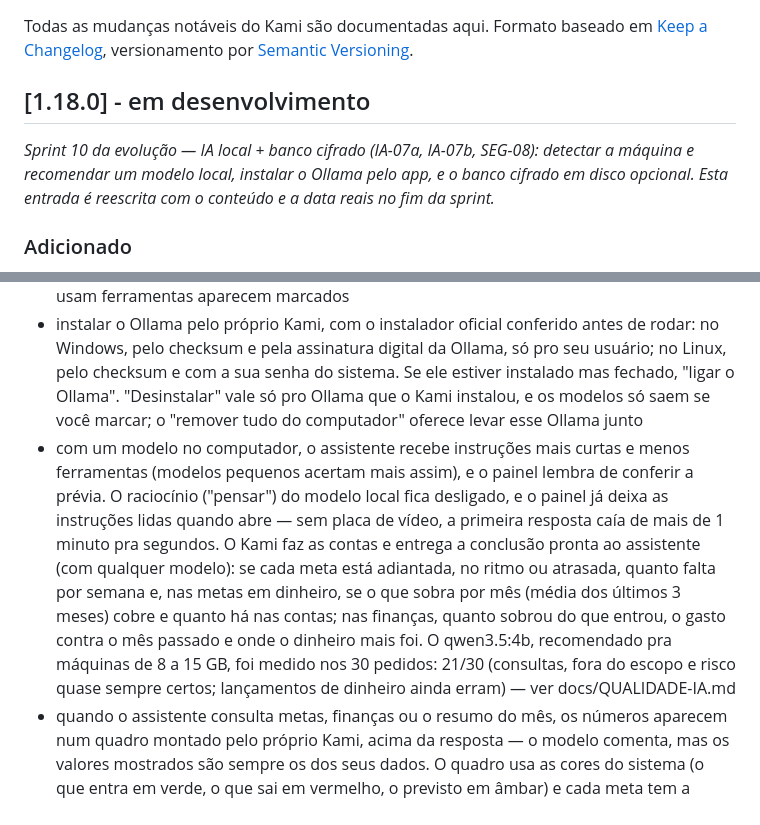
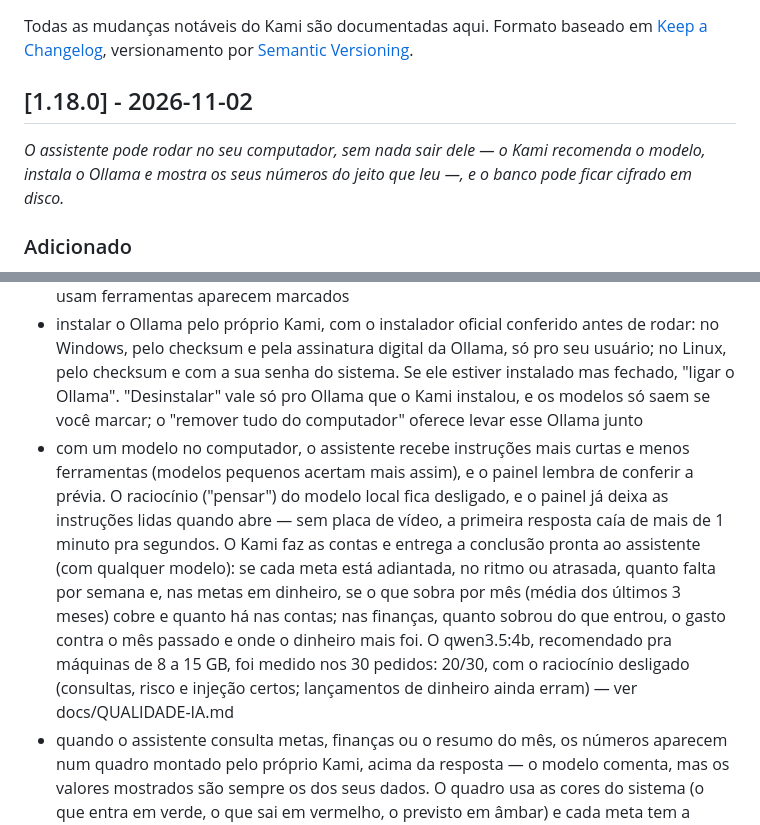
Before and after one commit to emanuel-frs/KAMI, a Markdown page: CHANGELOG.md, 2 parts joined by grey strips. Rendered like a GitHub page.

Commit message:
docs(release): CHANGELOG da 1.18.0 com a data
Co-Authored-By: Claude Opus 5.5 <noreply@anthropic.com>

```diff
--- a/CHANGELOG.md
+++ b/CHANGELOG.md
@@ -4,14 +4,14 @@ Todas as mudanças notáveis do Kami são documentadas aqui.
 Formato baseado em [Keep a Changelog](https://keepachangelog.com/pt-BR/1.1.0/),
 versionamento por [Semantic Versioning](https://semver.org/lang/pt-BR/).
 
-## [1.18.0] - em desenvolvimento
+## [1.18.0] - 2026-11-02
 
-_Sprint 10 da evolução — IA local + banco cifrado (IA-07a, IA-07b, SEG-08): detectar a máquina e recomendar um modelo local, instalar o Ollama pelo app, e o banco cifrado em disco opcional. Esta entrada é reescrita com o conteúdo e a data reais no fim da sprint._
+_O assistente pode rodar no seu computador, sem nada sair dele — o Kami recomenda o modelo, instala o Ollama e mostra os seus números do jeito que leu —, e o banco pode ficar cifrado em disco._
 
 ### Adicionado
 - IA no computador (configurações › assistente): o Kami mostra o que a máquina tem (memória, disco, sistema, processador e placa de vídeo) e recomenda um modelo que cabe nela, com quanto baixa, quanto ocupa e quanta memória usa. Com o Ollama aberto, dá para baixar o modelo com andamento (e cancelar), conectar com um clique em "usar" e remover; com o LM Studio aberto, dá para conectar os modelos dele. Modelos que não usam ferramentas aparecem marcados
 - instalar o Ollama pelo próprio Kami, com o instalador oficial conferido antes de rodar: no Windows, pelo checksum e pela assinatura digital da Ollama, só pro seu usuário; no Linux, pelo checksum e com a sua senha do sistema. Se ele estiver instalado mas fechado, "ligar o Ollama". "Desinstalar" vale só pro Ollama que o Kami instalou, e os modelos só saem se você marcar; o "remover tudo do computador" oferece levar esse Ollama junto
-- com um modelo no computador, o assistente recebe instruções mais curtas e menos ferramentas (modelos pequenos acertam mais assim), e o painel lembra de conferir a prévia. O raciocínio ("pensar") do modelo local fica desligado, e o painel já deixa as instruções lidas quando abre — sem placa de vídeo, a primeira resposta caía de mais de 1 minuto pra segundos. O Kami faz as contas e entrega a conclusão pronta ao assistente (com qualquer modelo): se cada meta está adiantada, no ritmo ou atrasada, quanto falta por semana e, nas metas em dinheiro, se o que sobra por mês (média dos últimos 3 meses) cobre e quanto há nas contas; nas finanças, quanto sobrou do que entrou, o gasto contra o mês passado e onde o dinheiro mais foi. O qwen3.5:4b, recomendado pra máquinas de 8 a 15 GB, foi medido nos 30 pedidos: 21/30 (consultas, fora do escopo e risco quase sempre certos; lançamentos de dinheiro ainda erram) — ver docs/QUALIDADE-IA.md
+- com um modelo no computador, o assistente recebe instruções mais curtas e menos ferramentas (modelos pequenos acertam mais assim), e o painel lembra de conferir a prévia. O raciocínio ("pensar") do modelo local fica desligado, e o painel já deixa as instruções lidas quando abre — sem placa de vídeo, a primeira resposta caía de mais de 1 minuto pra segundos. O Kami faz as contas e entrega a conclusão pronta ao assistente (com qualquer modelo): se cada meta está adiantada, no ritmo ou atrasada, quanto falta por semana e, nas metas em dinheiro, se o que sobra por mês (média dos últimos 3 meses) cobre e quanto há nas contas; nas finanças, quanto sobrou do que entrou, o gasto contra o mês passado e onde o dinheiro mais foi. O qwen3.5:4b, recomendado pra máquinas de 8 a 15 GB, foi medido nos 30 pedidos: 20/30, com o raciocínio desligado (consultas, risco e injeção certos; lançamentos de dinheiro ainda erram) — ver docs/QUALIDADE-IA.md
 - quando o assistente consulta metas, finanças ou o resumo do mês, os números aparecem num quadro montado pelo próprio Kami, acima da resposta — o modelo comenta, mas os valores mostrados são sempre os dos seus dados. O quadro usa as cores do sistema (o que entra em verde, o que sai em vermelho, o previsto em âmbar) e cada meta tem a situação e uma barra de progresso. No resumo do mês, um cartão por área liberada, lado a lado conforme a largura do painel: finanças, metas, hábitos (sequência e % dos últimos 30 dias), aprendizado (marcos do mês e progresso de cada trilha) e progresso (xp e dias ativos com seta contra o mês anterior, missões e conquistas); áreas sem nada no mês viram uma linha só no fim. Enquanto responde, o assistente mostra o que está fazendo (pensando, consultando metas, escrevendo) com o tempo correndo, e no fim quanto levou
 - respostas do assistente sem emojis e sem HTML solto: o Kami limpa o que sobrar, e no lugar de emoji o assistente usa os ícones do próprio Kami, na cor de destaque. Listas longas no quadro (10 metas, por exemplo) rolam dentro do cartão
 - o Kami confere os números da resposta do assistente: cada valor em dinheiro e cada data é comparado com os dados que ele consultou, e o que não bate aparece embaixo da resposta como "confira" — vale para qualquer modelo, na nuvem ou no computador
```
